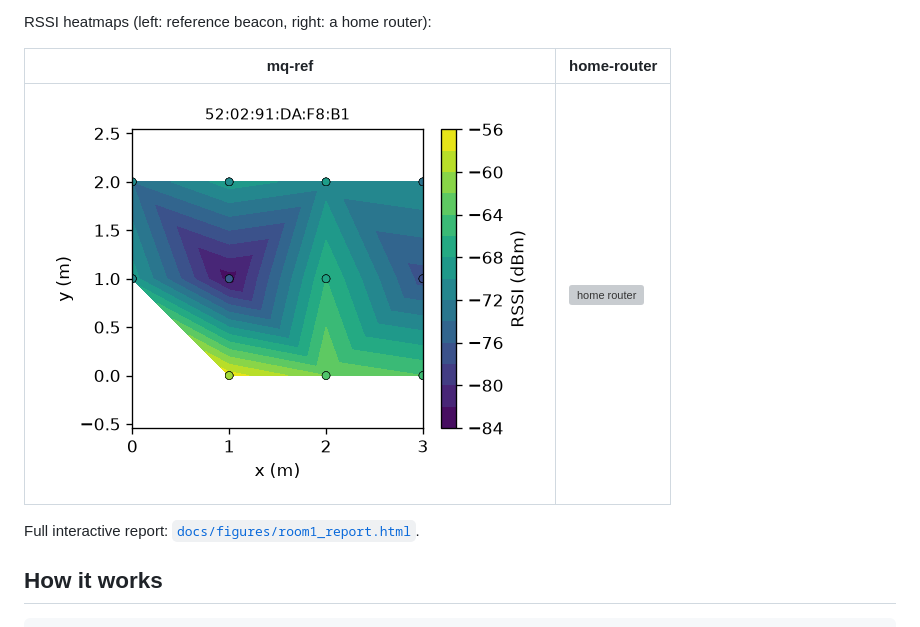
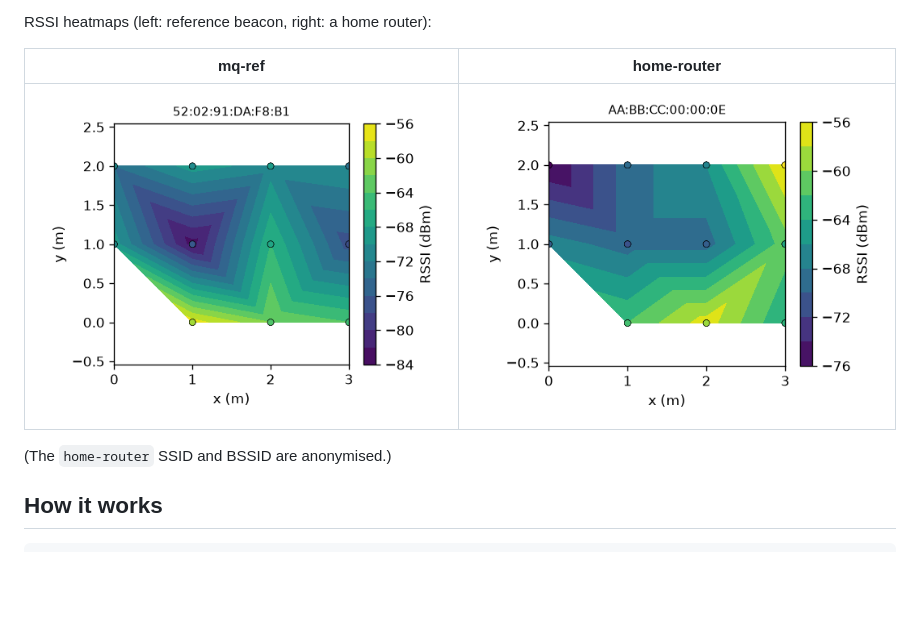
Before and after one commit to instax-dutta/wifi-mapping, a Markdown page: README.md, the part around the change. Drawn GitHub-style; pictures changed too: docs/figures/heatmap_home_router.png (added); blank space fills up the shorter version; grey boxes are pictures that could not be loaded.

Commit message:
Anonymise home SSID and BSSID to home-router / generic MAC
Replace the home access point's real SSID and BSSID with generic values
throughout the tree; drop the report/heatmap that rendered the real BSSID.

```diff
--- a/README.md
+++ b/README.md
@@ -52,9 +52,9 @@ RSSI heatmaps (left: reference beacon, right: a home router):
 
 | mq-ref | home-router |
 | --- | --- |
-| ![mq-ref](docs/figures/heatmap_mq_ref.png) | ![home router](docs/figures/heatmap_home-router.png) |
+| ![mq-ref](docs/figures/heatmap_mq_ref.png) | ![home router](docs/figures/heatmap_home_router.png) |
 
-Full interactive report: [`docs/figures/room1_report.html`](docs/figures/room1_report.html).
+(The `home-router` SSID and BSSID are anonymised.)
 
 ## How it works
 
```
Also changed, not shown: 2 other files.
